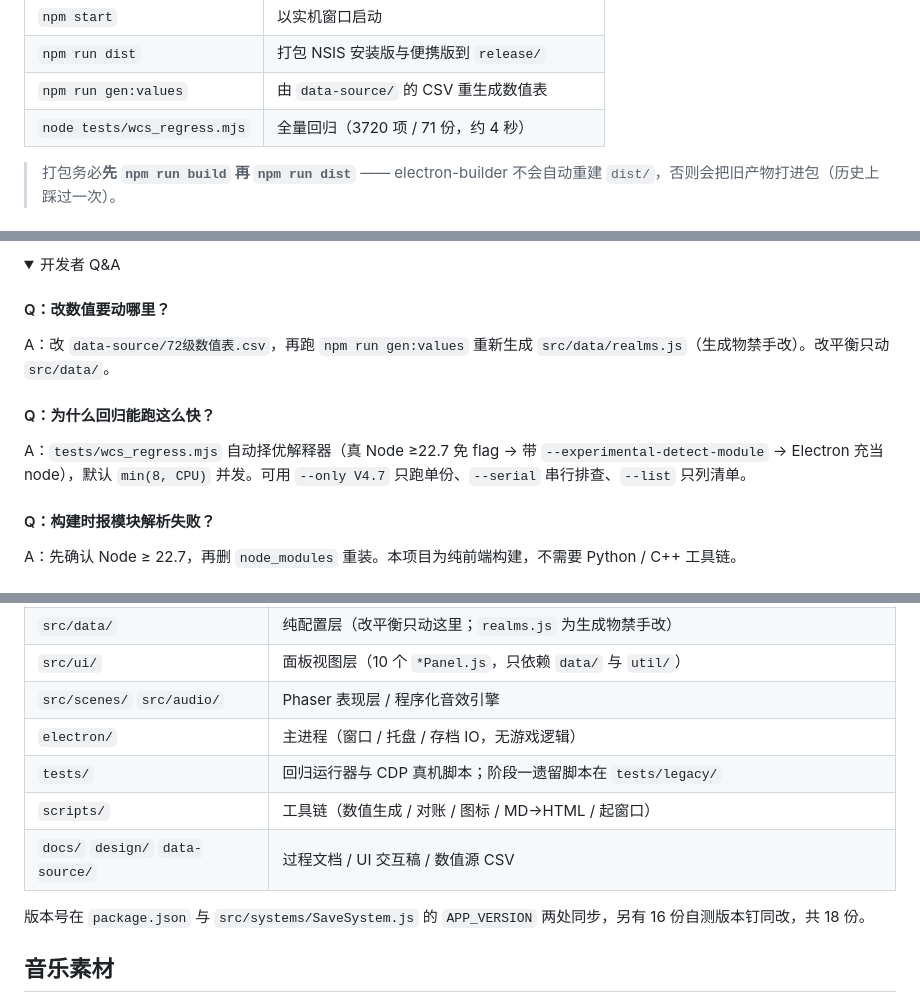
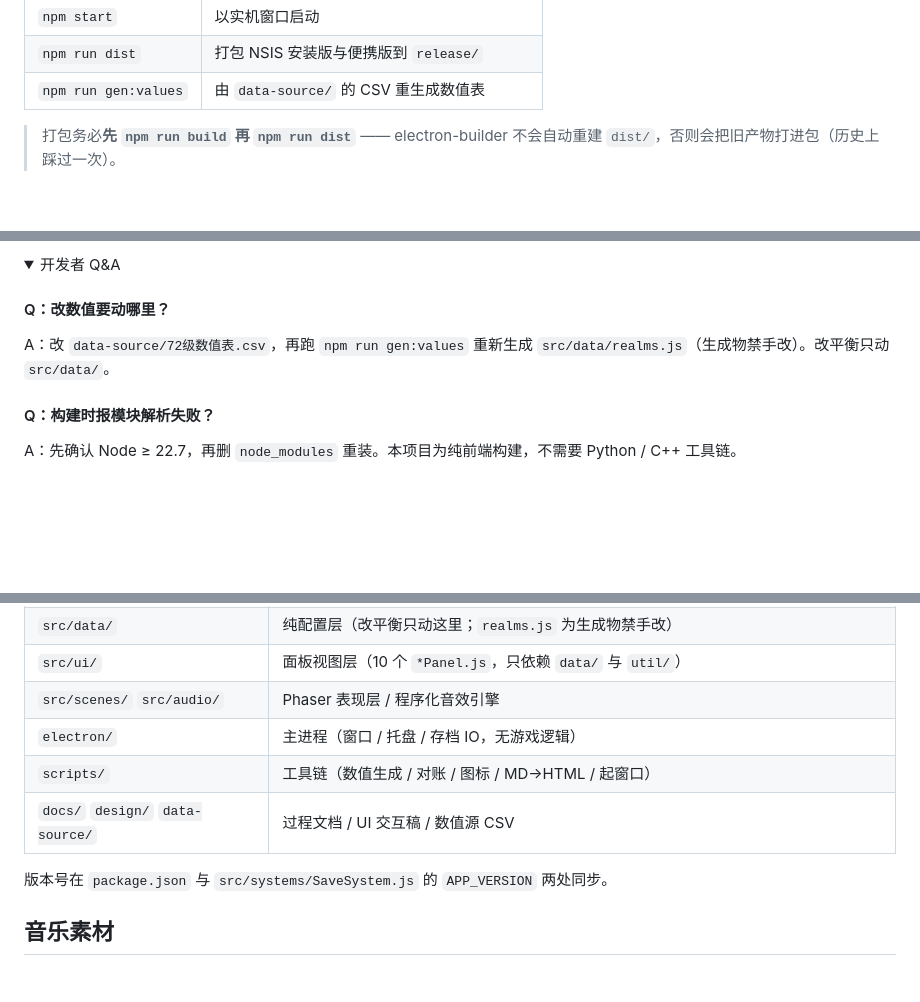
Before and after one commit to LzyJay/wenzhangsheng, a Markdown page: README.md, 3 parts joined by grey strips. Rendered like a GitHub page; folded sections open; blank space fills up the shorter version.

Commit message:
chore(repo): 移除 tests/ 目录并同步 README
tests/ 下 92 个脚本硬编码了开发机绝对路径（D://02 work\...），
无法在其他机器运行，不适合随公开仓库分发。

- 删除 tests/ 全部 92 个文件（22698 行）
- README 同步：移除回归命令、开发者 Q&A 中的回归说明、目录表中的 tests/ 行
- 版本号同步说明改为「两处」（package.json + SaveSystem.APP_VERSION），删去 16 份自测版本钉
- 原文件已备份至仓库外：修仙\_BAK_问长生_tests_20261020\

```diff
--- a/README.md
+++ b/README.md
@@ -95,7 +95,6 @@ npm run dev
 | `npm start` | 以实机窗口启动 |
 | `npm run dist` | 打包 NSIS 安装版与便携版到 `release/` |
 | `npm run gen:values` | 由 `data-source/` 的 CSV 重生成数值表 |
-| `node tests/wcs_regress.mjs` | 全量回归（3720 项 / 71 份，约 4 秒） |
 
 > 打包务必**先 `npm run build` 再 `npm run dist`** —— electron-builder 不会自动重建 `dist/`，否则会把旧产物打进包（历史上踩过一次）。
 
@@ -168,10 +167,6 @@ A：不能，已内置单实例锁；重复启动只会唤起已有小窗。
 
 A：改 `data-source/72级数值表.csv`，再跑 `npm run gen:values` 重新生成 `src/data/realms.js`（生成物禁手改）。改平衡只动 `src/data/`。
 
-#### Q：为什么回归能跑这么快？
-
-A：`tests/wcs_regress.mjs` 自动择优解释器（真 Node ≥22.7 免 flag → 带 `--experimental-detect-module` → Electron 充当 node），默认 `min(8, CPU)` 并发。可用 `--only V4.7` 只跑单份、`--serial` 串行排查、`--list` 只列清单。
-
 #### Q：构建时报模块解析失败？
 
 A：先确认 Node ≥ 22.7，再删 `node_modules` 重装。本项目为纯前端构建，不需要 Python / C++ 工具链。
@@ -191,11 +186,10 @@ A：先确认 Node ≥ 22.7，再删 `node_modules` 重装。本项目为纯前
 | `src/ui/` | 面板视图层（10 个 `*Panel.js`，只依赖 `data/` 与 `util/`） |
 | `src/scenes/` `src/audio/` | Phaser 表现层 / 程序化音效引擎 |
 | `electron/` | 主进程（窗口 / 托盘 / 存档 IO，无游戏逻辑） |
-| `tests/` | 回归运行器与 CDP 真机脚本；阶段一遗留脚本在 `tests/legacy/` |
 | `scripts/` | 工具链（数值生成 / 对账 / 图标 / MD→HTML / 起窗口） |
 | `docs/` `design/` `data-source/` | 过程文档 / UI 交互稿 / 数值源 CSV |
 
-版本号在 `package.json` 与 `src/systems/SaveSystem.js` 的 `APP_VERSION` 两处同步，另有 16 份自测版本钉同改，共 18 份。
+版本号在 `package.json` 与 `src/systems/SaveSystem.js` 的 `APP_VERSION` 两处同步。
 
 ## 音乐素材
 
```
